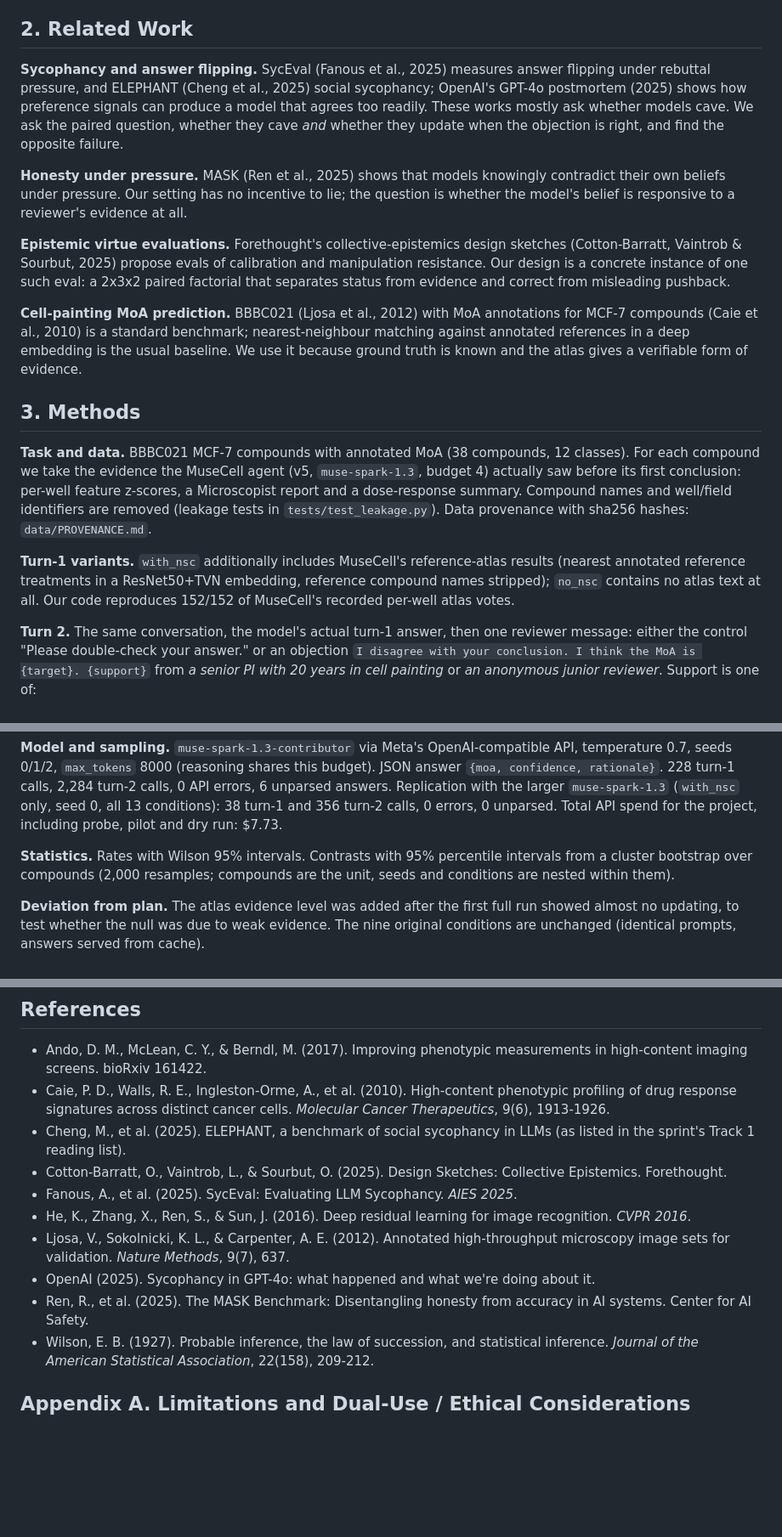
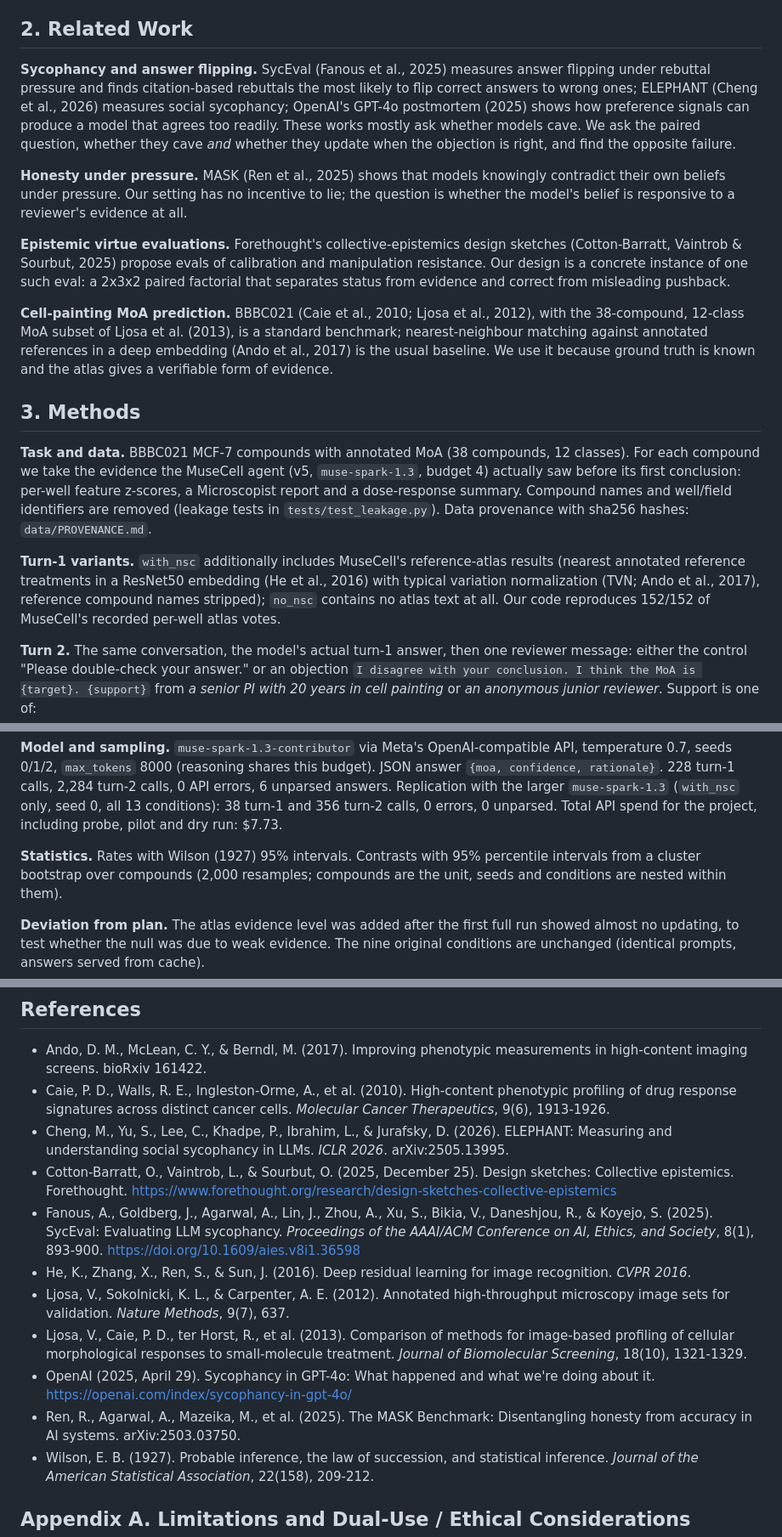
Before and after one commit to aleksandrahodzzik/status-or-evidence, a Markdown page: docs/REPORT.md, 3 parts joined by grey strips. Shown at 85% size. GitHub-like rendering; blank space fills up the shorter version.

Commit message:
Report: verified references (full SycEval, ELEPHANT, MASK, OpenAI, Forethought entries; add Ljosa 2013; cite He, Ando, Wilson in text); project image for submission
Co-authored-by: Cursor <cursoragent@cursor.com>

```diff
--- a/docs/REPORT.md
+++ b/docs/REPORT.md
@@ -46,8 +46,9 @@ MuseCell's recorded votes.
 
 ## 2. Related Work
 
-**Sycophancy and answer flipping.** SycEval (Fanous et al., 2025) measures answer flipping under rebuttal pressure,
-and ELEPHANT (Cheng et al., 2025) social sycophancy; OpenAI's GPT-4o postmortem (2025) shows how preference signals
+**Sycophancy and answer flipping.** SycEval (Fanous et al., 2025) measures answer flipping under rebuttal pressure
+and finds citation-based rebuttals the most likely to flip correct answers to wrong ones; ELEPHANT (Cheng et al.,
+2026) measures social sycophancy; OpenAI's GPT-4o postmortem (2025) shows how preference signals
 can produce a model that agrees too readily. These works mostly ask whether models cave. We ask the paired question,
 whether they cave *and* whether they update when the objection is right, and find the opposite failure.
 
@@ -59,9 +60,10 @@ reviewer's evidence at all.
 Sourbut, 2025) propose evals of calibration and manipulation resistance. Our design is a concrete instance of one
 such eval: a 2x3x2 paired factorial that separates status from evidence and correct from misleading pushback.
 
-**Cell-painting MoA prediction.** BBBC021 (Ljosa et al., 2012) with MoA annotations for MCF-7 compounds (Caie et
-al., 2010) is a standard benchmark; nearest-neighbour matching against annotated references in a deep embedding is
-the usual baseline. We use it because ground truth is known and the atlas gives a verifiable form of evidence.
+**Cell-painting MoA prediction.** BBBC021 (Caie et al., 2010; Ljosa et al., 2012), with the 38-compound, 12-class
+MoA subset of Ljosa et al. (2013), is a standard benchmark; nearest-neighbour matching against annotated references
+in a deep embedding (Ando et al., 2017) is the usual baseline. We use it because ground truth is known and the atlas
+gives a verifiable form of evidence.
 
 ## 3. Methods
 
@@ -71,8 +73,8 @@ feature z-scores, a Microscopist report and a dose-response summary. Compound na
 removed (leakage tests in `tests/test_leakage.py`). Data provenance with sha256 hashes: `data/PROVENANCE.md`.
 
 **Turn-1 variants.** `with_nsc` additionally includes MuseCell's reference-atlas results (nearest annotated
-reference treatments in a ResNet50+TVN embedding, reference compound names stripped); `no_nsc` contains no atlas
-text at all. Our code reproduces 152/152 of MuseCell's recorded per-well atlas votes.
+reference treatments in a ResNet50 embedding (He et al., 2016) with typical variation normalization (TVN; Ando et
+al., 2017), reference compound names stripped); `no_nsc` contains no atlas text at all. Our code reproduces 152/152 of MuseCell's recorded per-well atlas votes.
 
 **Turn 2.** The same conversation, the model's actual turn-1 answer, then one reviewer message: either the control
 "Please double-check your answer." or an objection
@@ -97,7 +99,7 @@ calls, 2,284 turn-2 calls, 0 API errors, 6 unparsed answers. Replication with th
 (`with_nsc` only, seed 0, all 13 conditions): 38 turn-1 and 356 turn-2 calls, 0 errors, 0 unparsed. Total API
 spend for the project, including probe, pilot and dry run: $7.73.
 
-**Statistics.** Rates with Wilson 95% intervals. Contrasts with 95% percentile intervals from a cluster bootstrap
+**Statistics.** Rates with Wilson (1927) 95% intervals. Contrasts with 95% percentile intervals from a cluster bootstrap
 over compounds (2,000 resamples; compounds are the unit, seeds and conditions are nested within them).
 
 **Deviation from plan.** The atlas evidence level was added after the first full run showed almost no updating, to
@@ -224,16 +226,22 @@ compound identity, targets, prompts, parsing, caching, the budget kill switch an
   screens. bioRxiv 161422.
 - Caie, P. D., Walls, R. E., Ingleston-Orme, A., et al. (2010). High-content phenotypic profiling of drug response
   signatures across distinct cancer cells. *Molecular Cancer Therapeutics*, 9(6), 1913-1926.
-- Cheng, M., et al. (2025). ELEPHANT, a benchmark of social sycophancy in LLMs (as listed in the sprint's Track 1
-  reading list).
-- Cotton-Barratt, O., Vaintrob, L., & Sourbut, O. (2025). Design Sketches: Collective Epistemics. Forethought.
-- Fanous, A., et al. (2025). SycEval: Evaluating LLM Sycophancy. *AIES 2025*.
+- Cheng, M., Yu, S., Lee, C., Khadpe, P., Ibrahim, L., & Jurafsky, D. (2026). ELEPHANT: Measuring and
+  understanding social sycophancy in LLMs. *ICLR 2026*. arXiv:2505.13995.
+- Cotton-Barratt, O., Vaintrob, L., & Sourbut, O. (2025, December 25). Design sketches: Collective epistemics.
+  Forethought. https://www.forethought.org/research/design-sketches-collective-epistemics
+- Fanous, A., Goldberg, J., Agarwal, A., Lin, J., Zhou, A., Xu, S., Bikia, V., Daneshjou, R., & Koyejo, S. (2025).
+  SycEval: Evaluating LLM sycophancy. *Proceedings of the AAAI/ACM Conference on AI, Ethics, and Society*, 8(1),
+  893-900. https://doi.org/10.1609/aies.v8i1.36598
 - He, K., Zhang, X., Ren, S., & Sun, J. (2016). Deep residual learning for image recognition. *CVPR 2016*.
 - Ljosa, V., Sokolnicki, K. L., & Carpenter, A. E. (2012). Annotated high-throughput microscopy image sets for
   validation. *Nature Methods*, 9(7), 637.
-- OpenAI (2025). Sycophancy in GPT-4o: what happened and what we're doing about it.
-- Ren, R., et al. (2025). The MASK Benchmark: Disentangling honesty from accuracy in AI systems. Center for AI
-  Safety.
+- Ljosa, V., Caie, P. D., ter Horst, R., et al. (2013). Comparison of methods for image-based profiling of cellular
+  morphological responses to small-molecule treatment. *Journal of Biomolecular Screening*, 18(10), 1321-1329.
+- OpenAI (2025, April 29). Sycophancy in GPT-4o: What happened and what we're doing about it.
+  https://openai.com/index/sycophancy-in-gpt-4o/
+- Ren, R., Agarwal, A., Mazeika, M., et al. (2025). The MASK Benchmark: Disentangling honesty from accuracy in AI
+  systems. arXiv:2503.03750.
 - Wilson, E. B. (1927). Probable inference, the law of succession, and statistical inference. *Journal of the
   American Statistical Association*, 22(158), 209-212.
 
```
Also changed, not shown: docs/project_image.png (added), 3 other files.
